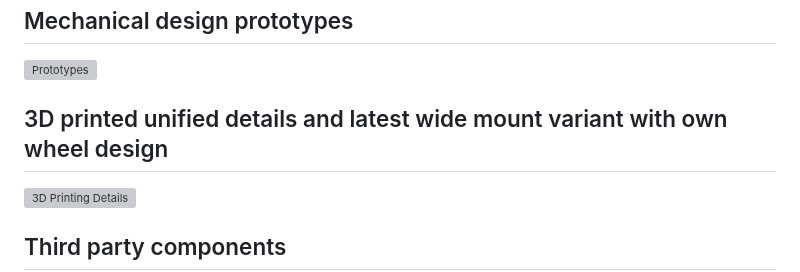
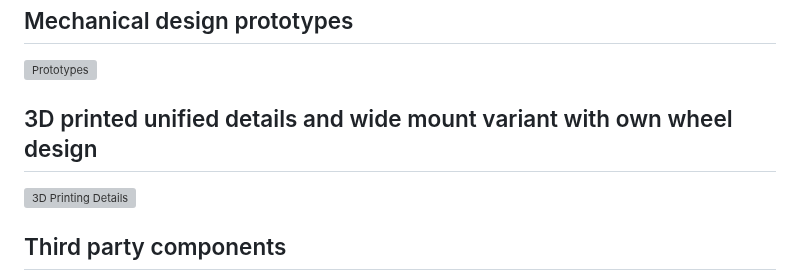
Before and after one commit to chradev/Adroid, a Markdown page: README.md, the part around the change. GitHub-like rendering; grey boxes are pictures that could not be loaded.

```diff
--- a/README.md
+++ b/README.md
@@ -19,7 +19,7 @@ https://github.com/chradev/pi-h264-to-browser-streamer/assets/11261306/cbac77e0-
 
 <img src="https://github.com/chradev/Adroid/blob/main/assets/Prototypes-b.png?raw=true" alt="Prototypes" width="100%">
 
-## 3D printed unified details and latest wide mount variant with own wheel design
+## 3D printed unified details and wide mount variant with own wheel design
 
 <img src="https://github.com/chradev/Adroid/blob/main/assets/3D-Printing-Details-Gen4-Plus.png?raw=true" alt="3D Printing Details" width="100%">
 
```
